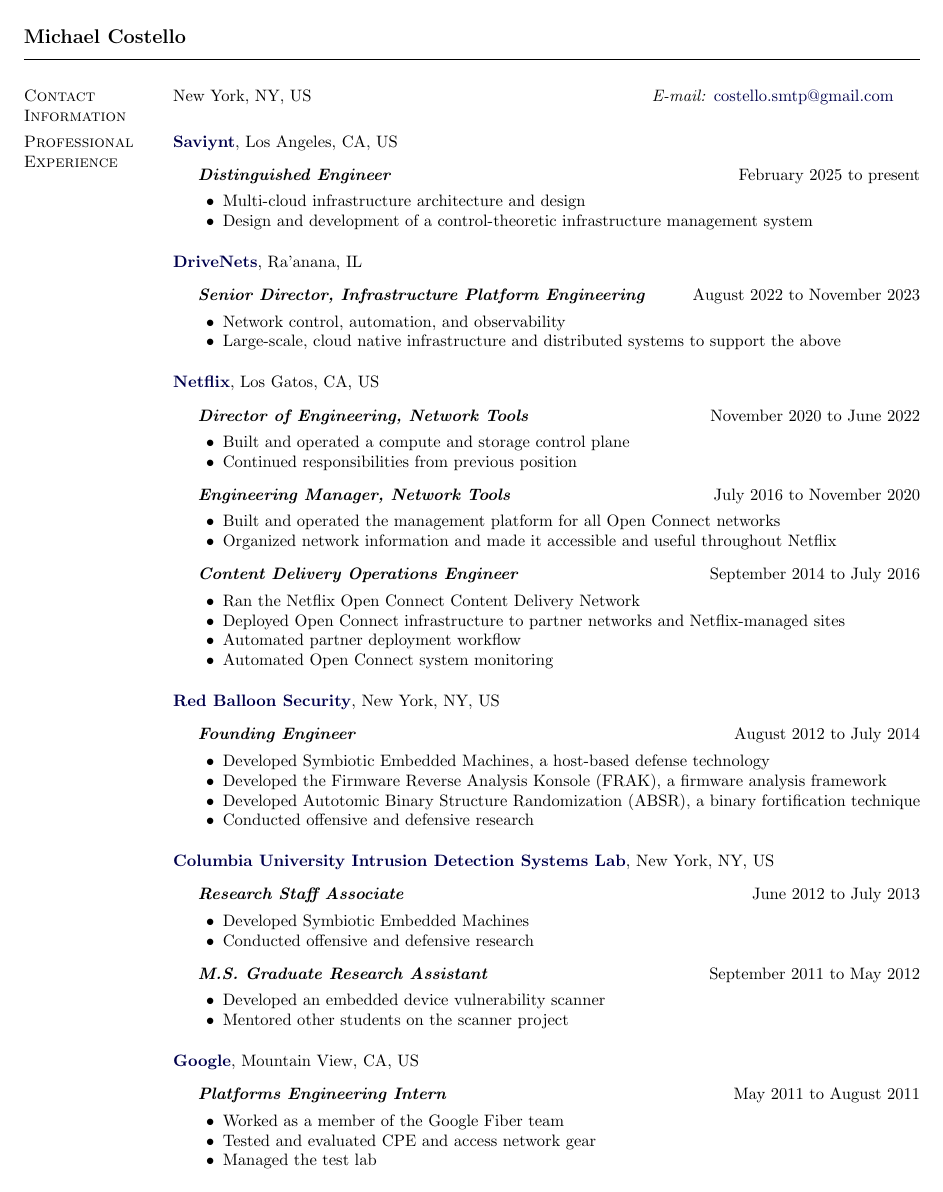
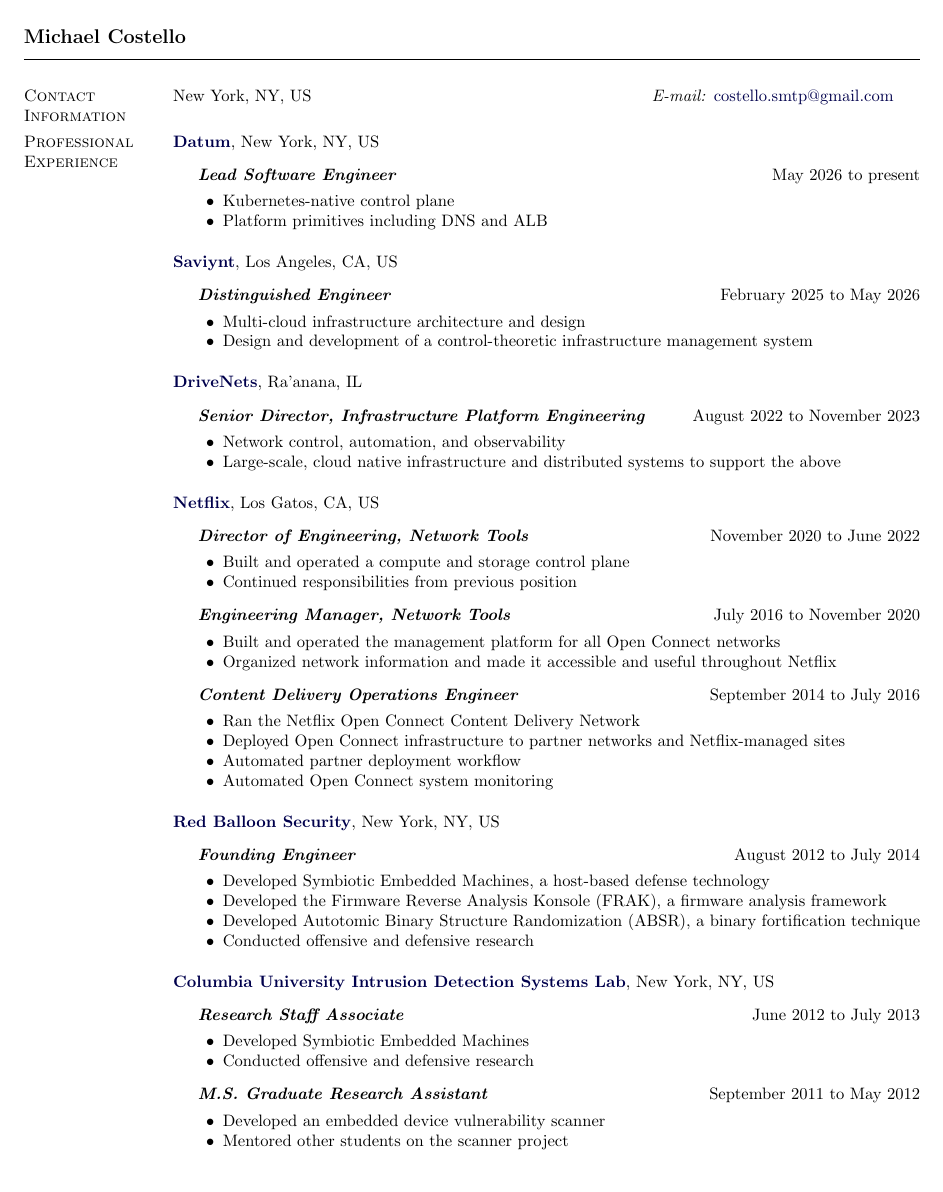
Before and after one commit to 0xmc/resume, a LaTeX CV (mc_cv.tex): page 1 of 3. Compiled offline with pdfLaTeX.

Commit message:
chore: add datum

```diff
--- a/mc_cv.tex
+++ b/mc_cv.tex
@@ -247,11 +247,24 @@
 %%%%%%%%%%%%%%%%%%%%%%%%%%% Professional Experience %%%%%%%%%%%%%%%%%%%%%%%%%%%
 \section{Professional Experience}
 %
+\href{https://datum.net}{\textbf{Datum}},
+New York, NY, US
+\begin{outerlist}
+\item[] \textit{\textbf{Lead Software Engineer}}
+  \hfill May 2026 to present
+  \begin{innerlist}
+  \item Kubernetes-native control plane
+  \item Platform primitives including DNS and ALB
+  \end{innerlist}
+\end{outerlist}
+
+\blankline
+
 \href{https://saviynt.com}{\textbf{Saviynt}},
 Los Angeles, CA, US
 \begin{outerlist}
 \item[] \textit{\textbf{Distinguished Engineer}}
-  \hfill February 2025 to present
+  \hfill February 2025 to May 2026
   \begin{innerlist}
   \item Multi-cloud infrastructure architecture and design
   \item Design and development of a control-theoretic infrastructure management system
```
